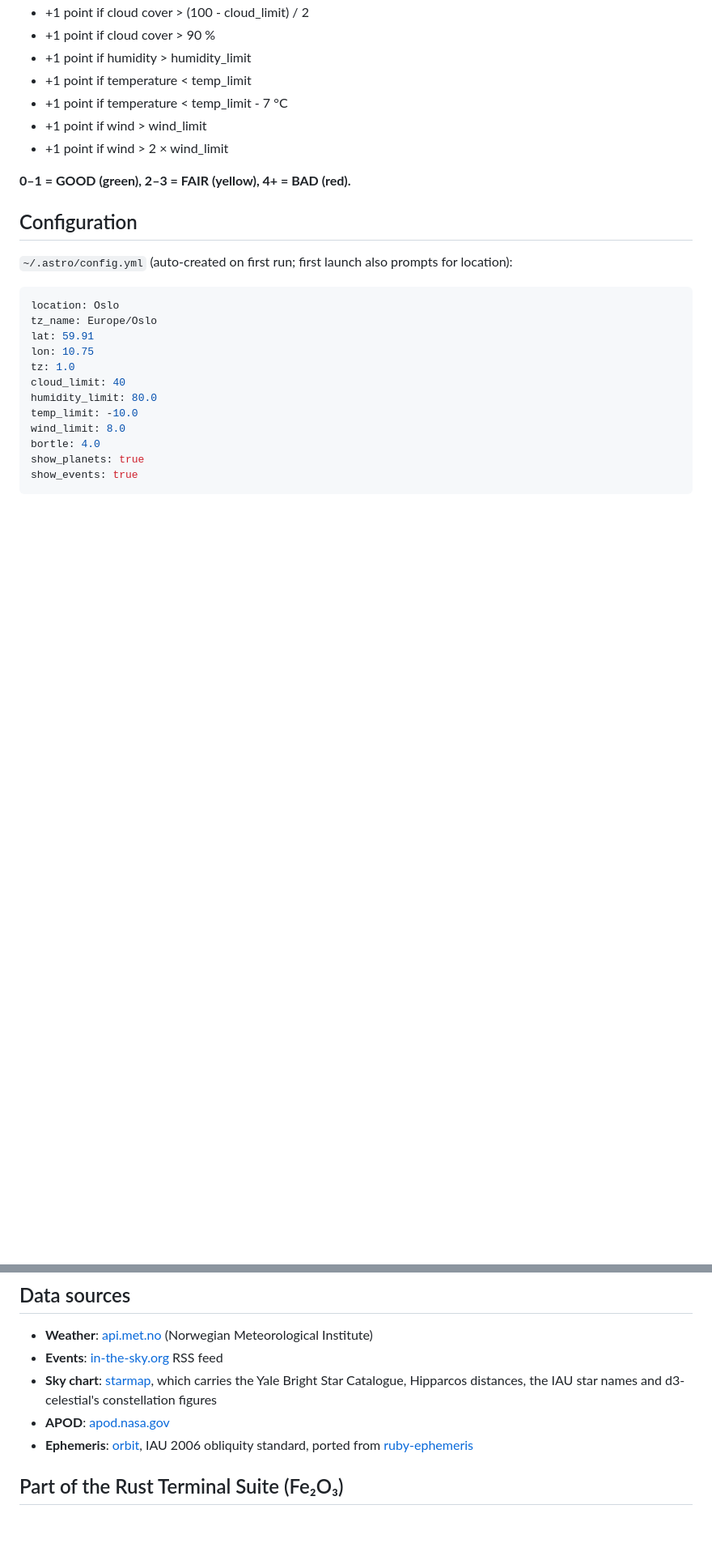
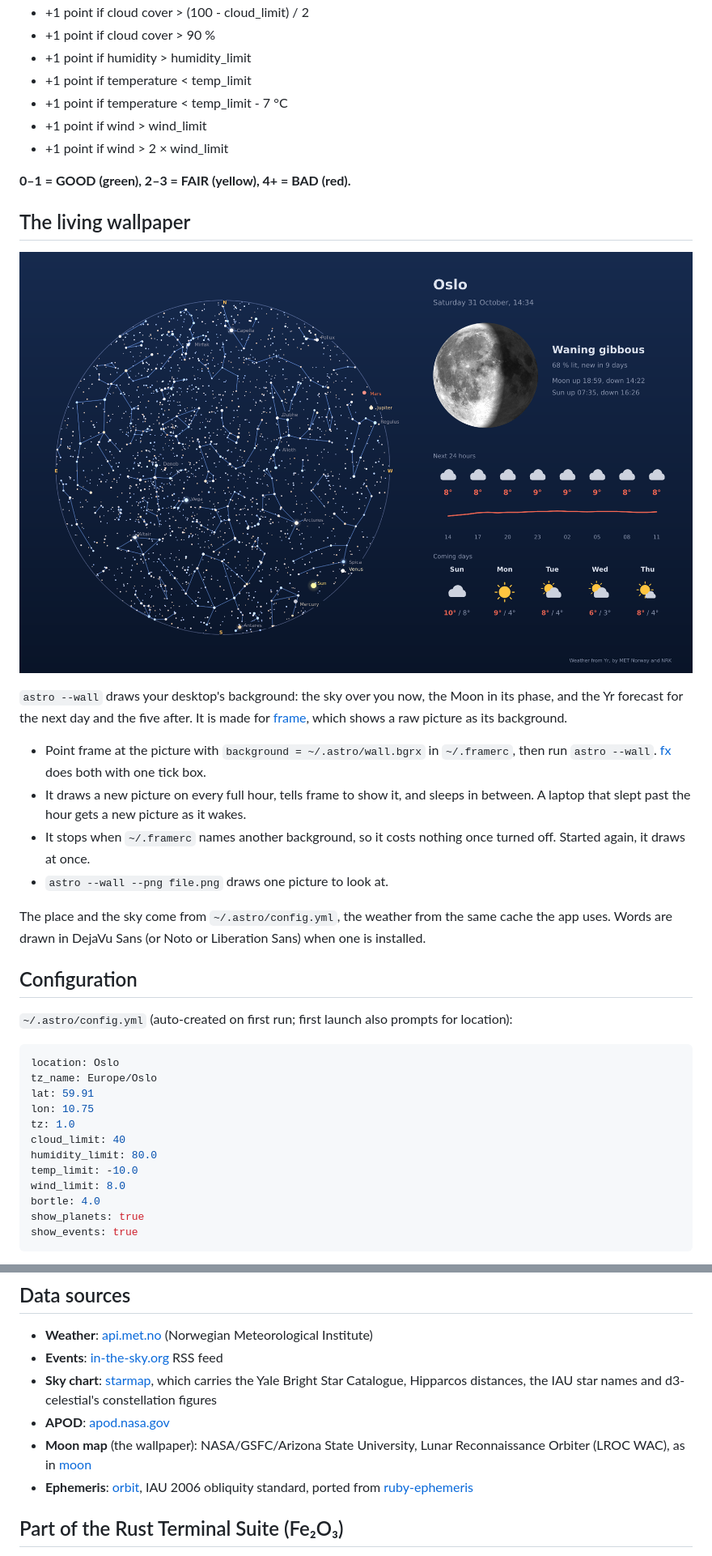
Before and after one commit to isene/astro, a Markdown page: README.md, 2 parts joined by grey strips. Shown at 81% size. Drawn GitHub-style; pictures changed too: img/screenshot-wall.png (added); blank space fills up the shorter version.

```diff
--- a/README.md
+++ b/README.md
@@ -302,6 +302,29 @@ Each forecast hour gets "negative points" based on your limits:
 
 **0–1 = GOOD (green), 2–3 = FAIR (yellow), 4+ = BAD (red).**
 
+## The living wallpaper
+
+![The living wallpaper](img/screenshot-wall.png)
+
+`astro --wall` draws your desktop's background: the sky over you now, the
+Moon in its phase, and the Yr forecast for the next day and the five after.
+It is made for [frame](https://github.com/isene/frame), which shows a raw
+picture as its background.
+
+- Point frame at the picture with `background = ~/.astro/wall.bgrx` in
+  `~/.framerc`, then run `astro --wall`. [fx](https://github.com/isene/fx)
+  does both with one tick box.
+- It draws a new picture on every full hour, tells frame to show it, and
+  sleeps in between. A laptop that slept past the hour gets a new picture
+  as it wakes.
+- It stops when `~/.framerc` names another background, so it costs nothing
+  once turned off. Started again, it draws at once.
+- `astro --wall --png file.png` draws one picture to look at.
+
+The place and the sky come from `~/.astro/config.yml`, the weather from the
+same cache the app uses. Words are drawn in DejaVu Sans (or Noto or
+Liberation Sans) when one is installed.
+
 ## Configuration
 
 `~/.astro/config.yml` (auto-created on first run; first launch also prompts for location):
@@ -354,6 +377,7 @@ The standalone [nova](https://github.com/isene/nova) and [scope](https://github.
 - **Events**: [in-the-sky.org](https://in-the-sky.org/rss.php) RSS feed
 - **Sky chart**: [starmap](https://github.com/isene/starmap), which carries the Yale Bright Star Catalogue, Hipparcos distances, the IAU star names and d3-celestial's constellation figures
 - **APOD**: [apod.nasa.gov](https://apod.nasa.gov/)
+- **Moon map** (the wallpaper): NASA/GSFC/Arizona State University, Lunar Reconnaissance Orbiter (LROC WAC), as in [moon](https://github.com/isene/moon)
 - **Ephemeris**: [orbit](https://github.com/isene/orbit), IAU 2006 obliquity standard, ported from [ruby-ephemeris](https://github.com/isene/ephemeris)
 
 ## Part of the Rust Terminal Suite (Fe₂O₃)
```
Also changed, not shown: 6 other files.
